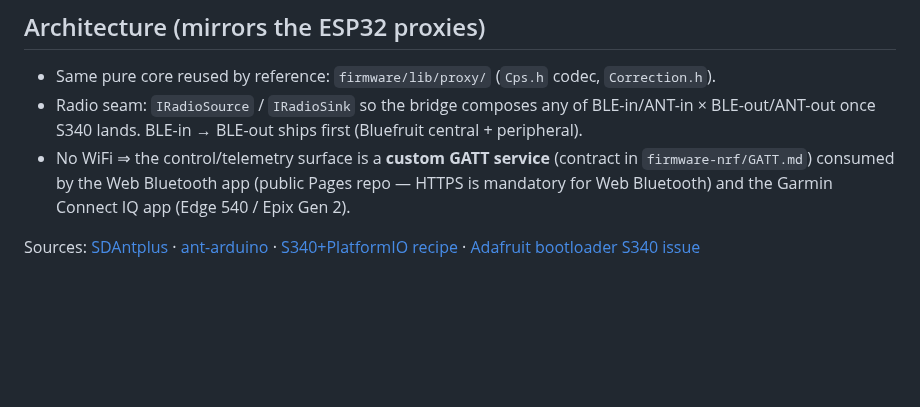
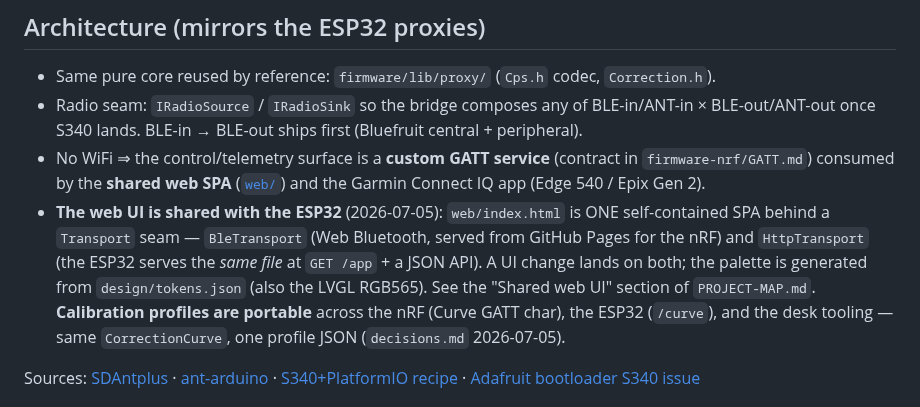
Before and after one commit to cauldnz/SB20-power-proxy, a Markdown page: code/findings/nrf52-sense.md, the part around the change. GitHub-like rendering; blank space fills up the shorter version.

Commit message:
docs(nrf): note the web UI is now shared with the ESP32 + portable profiles
nrf52-sense.md described the web app as a standalone nRF Web Bluetooth app; it's
now ONE shared SPA (web/index.html) behind a Transport seam that the ESP32 serves
too, with portable calibration profiles across both + the desk tooling. Point at
web/README.md + PROJECT-MAP's shared-web-UI section so a future session finds it.

Co-Authored-By: Claude Fable 5 <noreply@anthropic.com>

```diff
--- a/code/findings/nrf52-sense.md
+++ b/code/findings/nrf52-sense.md
@@ -54,8 +54,15 @@ licensed via a free thisisant.com adopter account and **not redistributable**
 - Radio seam: `IRadioSource` / `IRadioSink` so the bridge composes any of BLE-in/ANT-in ×
   BLE-out/ANT-out once S340 lands. BLE-in → BLE-out ships first (Bluefruit central + peripheral).
 - No WiFi ⇒ the control/telemetry surface is a **custom GATT service** (contract in
-  `firmware-nrf/GATT.md`) consumed by the Web Bluetooth app (public Pages repo — HTTPS is
-  mandatory for Web Bluetooth) and the Garmin Connect IQ app (Edge 540 / Epix Gen 2).
+  `firmware-nrf/GATT.md`) consumed by the **shared web SPA** ([`web/`](../../web/README.md)) and the
+  Garmin Connect IQ app (Edge 540 / Epix Gen 2).
+- **The web UI is shared with the ESP32** (2026-07-05): `web/index.html` is ONE self-contained SPA
+  behind a `Transport` seam — `BleTransport` (Web Bluetooth, served from GitHub Pages for the nRF)
+  and `HttpTransport` (the ESP32 serves the *same file* at `GET /app` + a JSON API). A UI change
+  lands on both; the palette is generated from `design/tokens.json` (also the LVGL RGB565). See the
+  "Shared web UI" section of `PROJECT-MAP.md`. **Calibration profiles are portable** across the nRF
+  (Curve GATT char), the ESP32 (`/curve`), and the desk tooling — same `CorrectionCurve`, one profile
+  JSON (`decisions.md` 2026-07-05).
 
 Sources: [SDAntplus](https://github.com/orrmany/SDAntplus) ·
 [ant-arduino](https://github.com/cujomalainey/ant-arduino) ·
```
